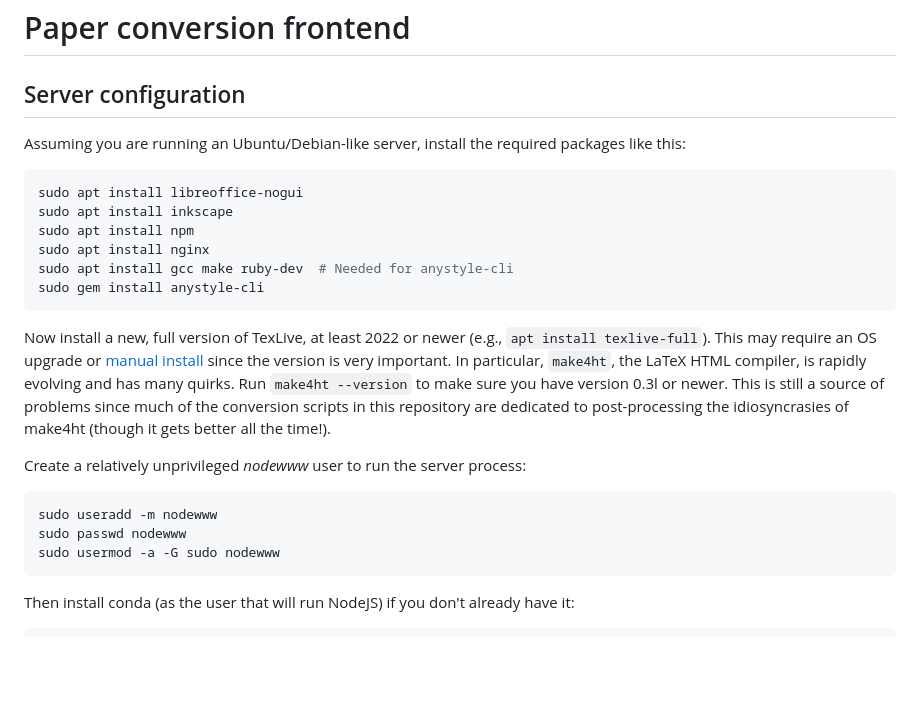
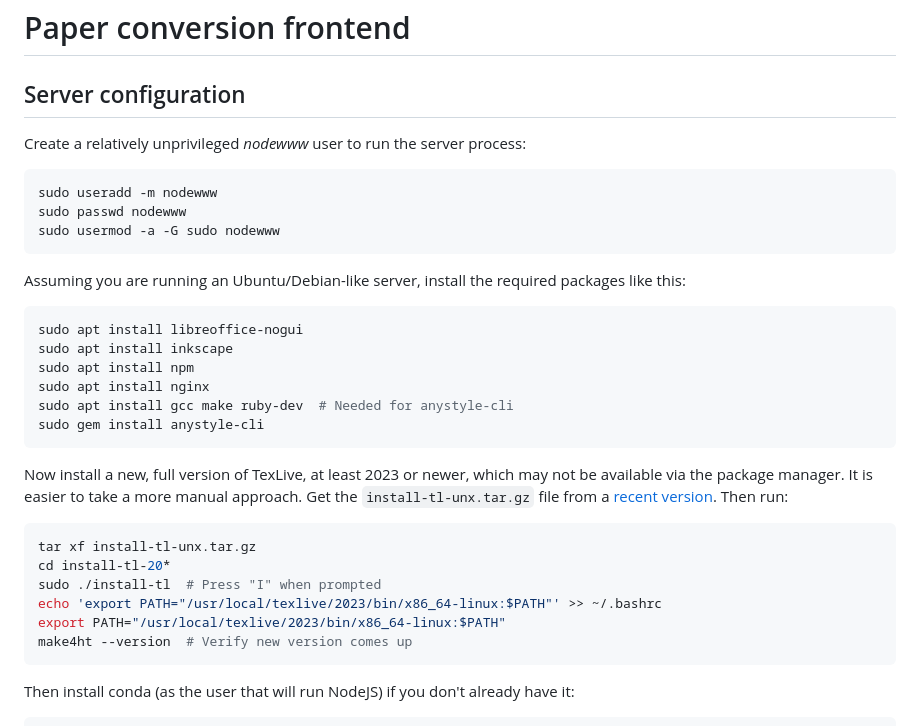
Before and after one commit to pnb/paper-convert-www, a Markdown page: README.md, the part around the change. Rendered like a GitHub page; blank space fills up the shorter version.

Commit message:
Update TexLive install instructions

````diff
--- a/README.md
+++ b/README.md
@@ -1,6 +1,14 @@
 # Paper conversion frontend
 
 ## Server configuration
+
+Create a relatively unprivileged *nodewww* user to run the server process:
+
+```bash
+sudo useradd -m nodewww
+sudo passwd nodewww
+sudo usermod -a -G sudo nodewww
+```
 
 Assuming you are running an Ubuntu/Debian-like server, install the required packages like this:
 
@@ -13,14 +21,15 @@ sudo apt install gcc make ruby-dev  # Needed for anystyle-cli
 sudo gem install anystyle-cli
 ```
 
-Now install a new, full version of TexLive, at least 2022 or newer (e.g., `apt install texlive-full`). This may require an OS upgrade or [manual install](https://ftp.math.utah.edu/pub/tex/historic/systems/texlive) since the version is very important. In particular, `make4ht`, the LaTeX HTML compiler, is rapidly evolving and has many quirks. Run `make4ht --version` to make sure you have version 0.3l or newer. This is still a source of problems since much of the conversion scripts in this repository are dedicated to post-processing the idiosyncrasies of make4ht (though it gets better all the time!).
-
-Create a relatively unprivileged *nodewww* user to run the server process:
+Now install a new, full version of TexLive, at least 2023 or newer, which may not be available via the package manager. It is easier to take a more manual approach. Get the `install-tl-unx.tar.gz` file from a [recent version](https://ftp.math.utah.edu/pub/tex/historic/systems/texlive). Then run:
 
 ```bash
-sudo useradd -m nodewww
-sudo passwd nodewww
-sudo usermod -a -G sudo nodewww
+tar xf install-tl-unx.tar.gz
+cd install-tl-20*
+sudo ./install-tl  # Press "I" when prompted
+echo 'export PATH="/usr/local/texlive/2023/bin/x86_64-linux:$PATH"' >> ~/.bashrc
+export PATH="/usr/local/texlive/2023/bin/x86_64-linux:$PATH"
+make4ht --version  # Verify new version comes up
 ```
 
 Then install conda (as the user that will run NodeJS) if you don't already have it:
````
